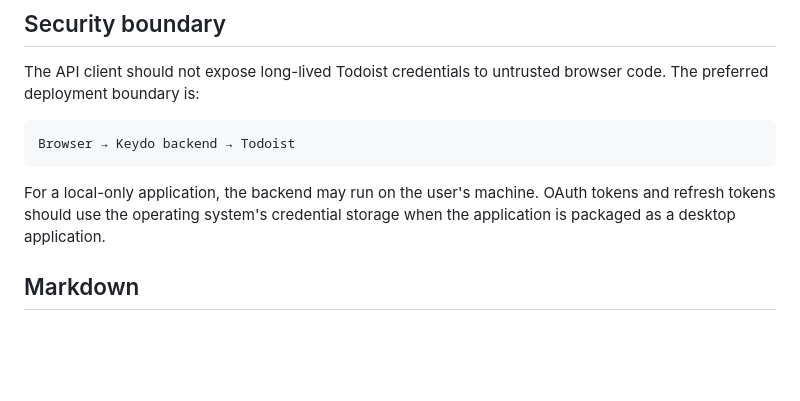
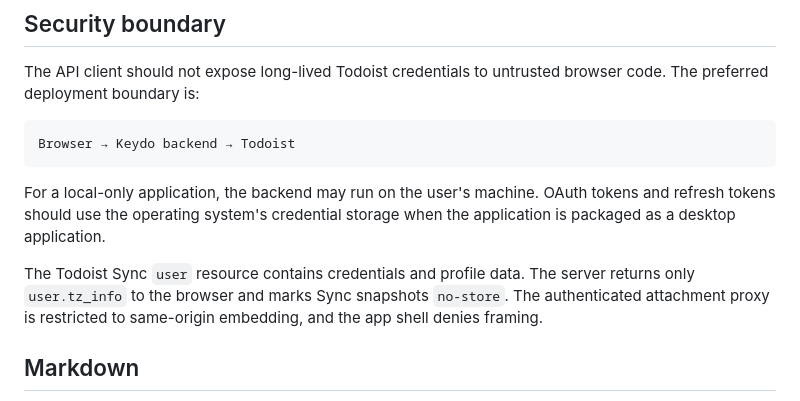
Before and after one commit to Remco28/keydo, a Markdown page: docs/architecture.md, the part around the change. Drawn GitHub-style; blank space fills up the shorter version.

Commit message:
Document Sync and image proxy boundaries

```diff
--- a/docs/architecture.md
+++ b/docs/architecture.md
@@ -107,6 +107,8 @@ Browser → Keydo backend → Todoist
 
 For a local-only application, the backend may run on the user's machine. OAuth tokens and refresh tokens should use the operating system's credential storage when the application is packaged as a desktop application.
 
+The Todoist Sync `user` resource contains credentials and profile data. The server returns only `user.tz_info` to the browser and marks Sync snapshots `no-store`. The authenticated attachment proxy is restricted to same-origin embedding, and the app shell denies framing.
+
 ## Markdown
 
 Task descriptions are stored as Markdown-capable text. Rendering belongs in Keydo. The renderer must sanitize unsafe HTML, links, and embedded content before displaying the preview.
```
